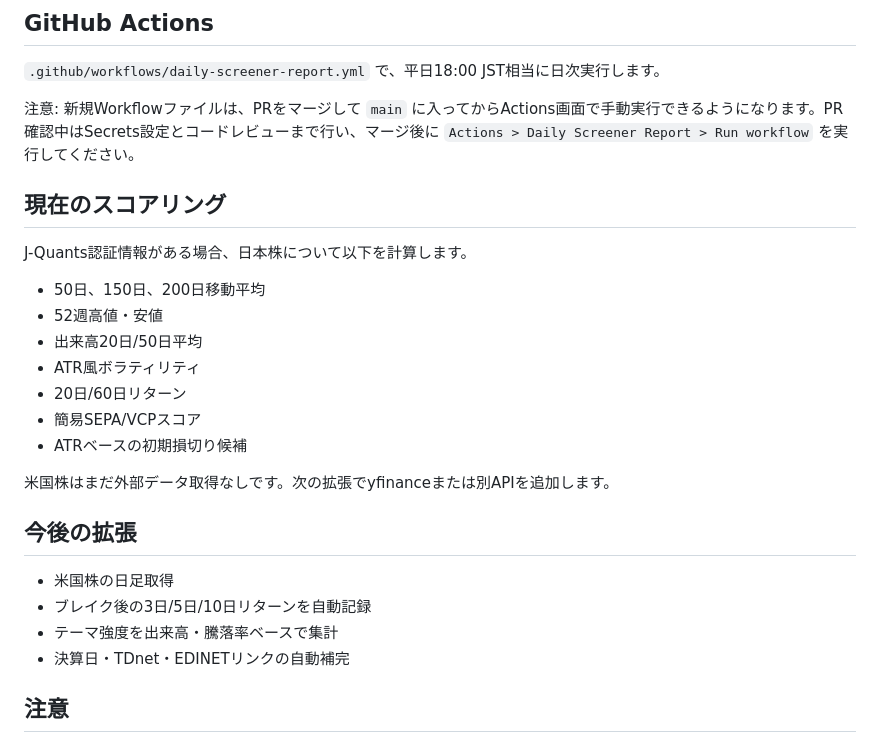
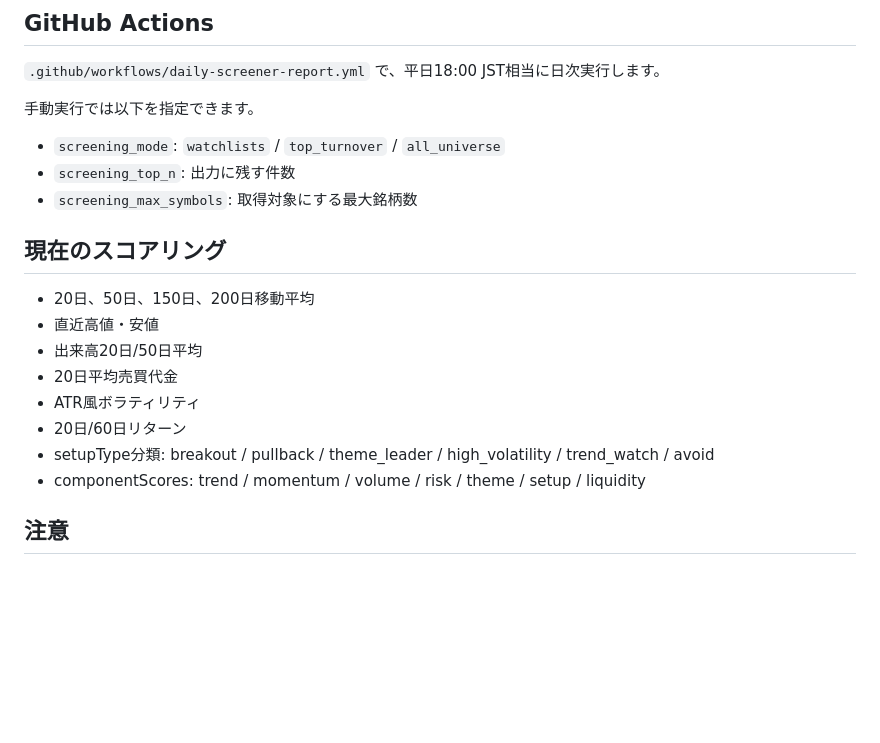
Before and after one commit to tes423ash-a11y/japan-stock-portal, a Markdown page: README.md, the part around one of its changes. Rendered like a GitHub page; blank space fills up the shorter version.

```diff
--- a/README.md
+++ b/README.md
@@ -81,28 +98,22 @@ python scripts/build_report.py
 
 `.github/workflows/daily-screener-report.yml` で、平日18:00 JST相当に日次実行します。
 
-注意: 新規Workflowファイルは、PRをマージして `main` に入ってからActions画面で手動実行できるようになります。PR確認中はSecrets設定とコードレビューまで行い、マージ後に `Actions > Daily Screener Report > Run workflow` を実行してください。
+手動実行では以下を指定できます。
+
+- `screening_mode`: `watchlists` / `top_turnover` / `all_universe`
+- `screening_top_n`: 出力に残す件数
+- `screening_max_symbols`: 取得対象にする最大銘柄数
 
 ## 現在のスコアリング
 
-J-Quants認証情報がある場合、日本株について以下を計算します。
-
-- 50日、150日、200日移動平均
-- 52週高値・安値
+- 20日、50日、150日、200日移動平均
+- 直近高値・安値
 - 出来高20日/50日平均
+- 20日平均売買代金
 - ATR風ボラティリティ
 - 20日/60日リターン
-- 簡易SEPA/VCPスコア
-- ATRベースの初期損切り候補
-
-米国株はまだ外部データ取得なしです。次の拡張でyfinanceまたは別APIを追加します。
-
-## 今後の拡張
-
-- 米国株の日足取得
-- ブレイク後の3日/5日/10日リターンを自動記録
-- テーマ強度を出来高・騰落率ベースで集計
-- 決算日・TDnet・EDINETリンクの自動補完
+- setupType分類: breakout / pullback / theme_leader / high_volatility / trend_watch / avoid
+- componentScores: trend / momentum / volume / risk / theme / setup / liquidity
 
 ## 注意
 
```
Also changed, not shown: other parts of README.md (+33 -16 lines).
